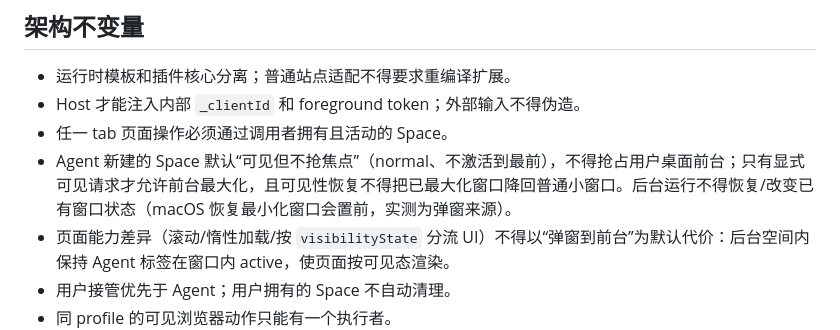
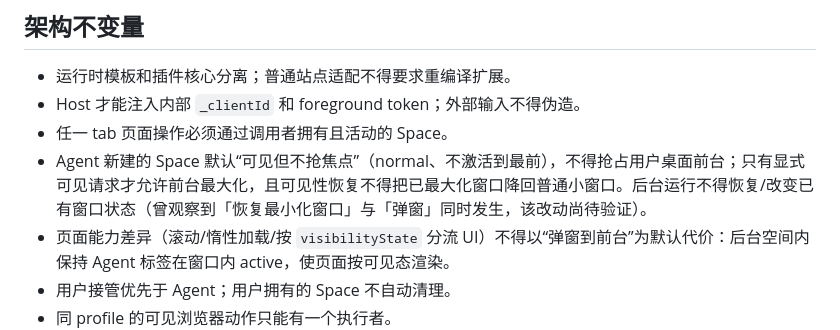
Before and after one commit to insogao/BrowserPilot, a Markdown page: docs/owner/ARCHITECTURE.md, the part around the change. Rendered like a GitHub page.

```diff
--- a/docs/owner/ARCHITECTURE.md
+++ b/docs/owner/ARCHITECTURE.md
@@ -28,7 +28,7 @@ stale_after: 2026-12-03
 - 运行时模板和插件核心分离；普通站点适配不得要求重编译扩展。
 - Host 才能注入内部 `_clientId` 和 foreground token；外部输入不得伪造。
 - 任一 tab 页面操作必须通过调用者拥有且活动的 Space。
-- Agent 新建的 Space 默认“可见但不抢焦点”（normal、不激活到最前），不得抢占用户桌面前台；只有显式可见请求才允许前台最大化，且可见性恢复不得把已最大化窗口降回普通小窗口。后台运行不得恢复/改变已有窗口状态（macOS 恢复最小化窗口会置前，实测为弹窗来源）。
+- Agent 新建的 Space 默认“可见但不抢焦点”（normal、不激活到最前），不得抢占用户桌面前台；只有显式可见请求才允许前台最大化，且可见性恢复不得把已最大化窗口降回普通小窗口。后台运行不得恢复/改变已有窗口状态（曾观察到「恢复最小化窗口」与「弹窗」同时发生，该改动尚待验证）。
 - 页面能力差异（滚动/惰性加载/按 `visibilityState` 分流 UI）不得以“弹窗到前台”为默认代价：后台空间内保持 Agent 标签在窗口内 active，使页面按可见态渲染。
 - 用户接管优先于 Agent；用户拥有的 Space 不自动清理。
 - 同 profile 的可见浏览器动作只能有一个执行者。
```
Also changed, not shown: docs/owner/NEXT-SESSION.md (+2 -2 lines).
